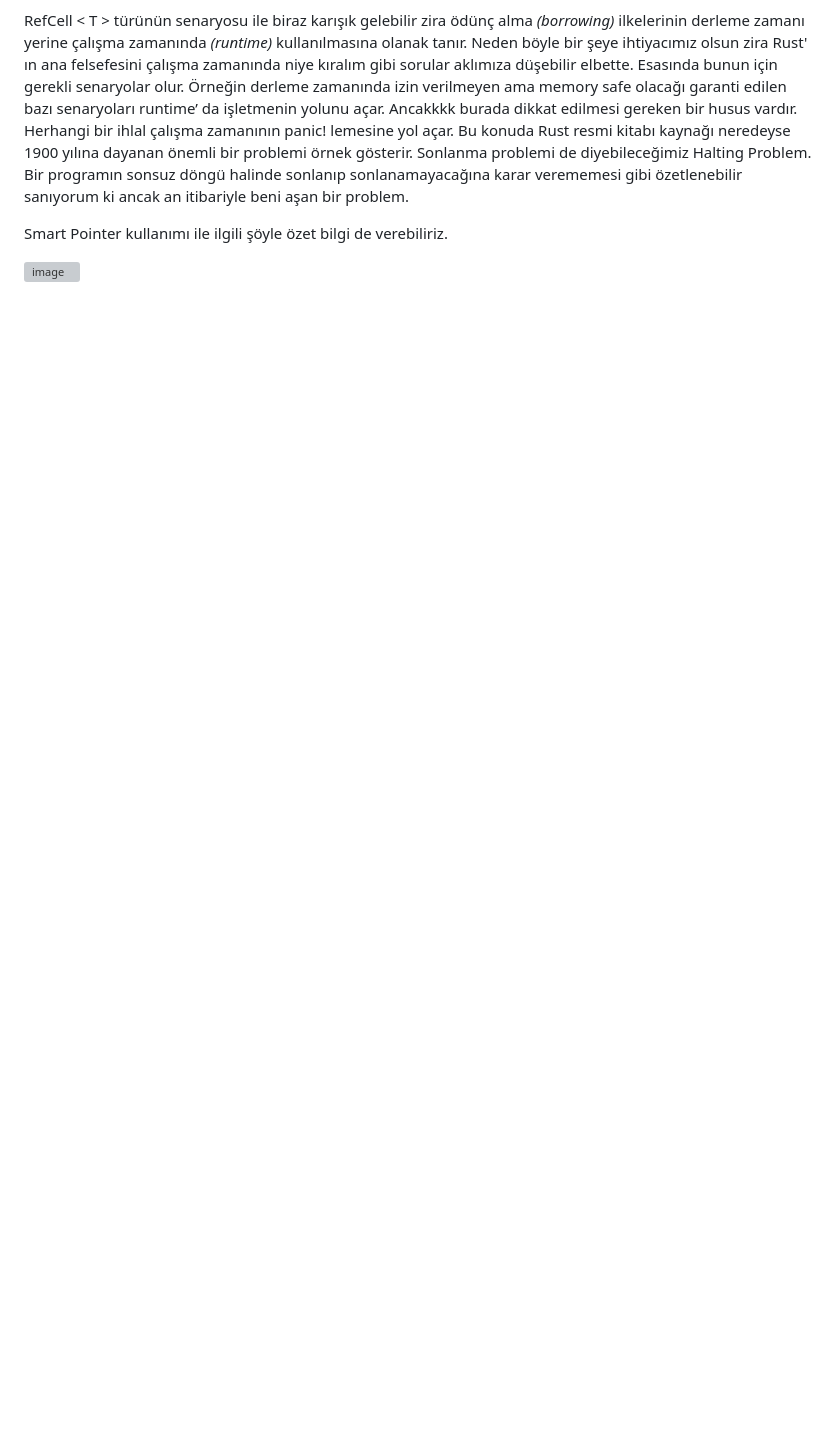
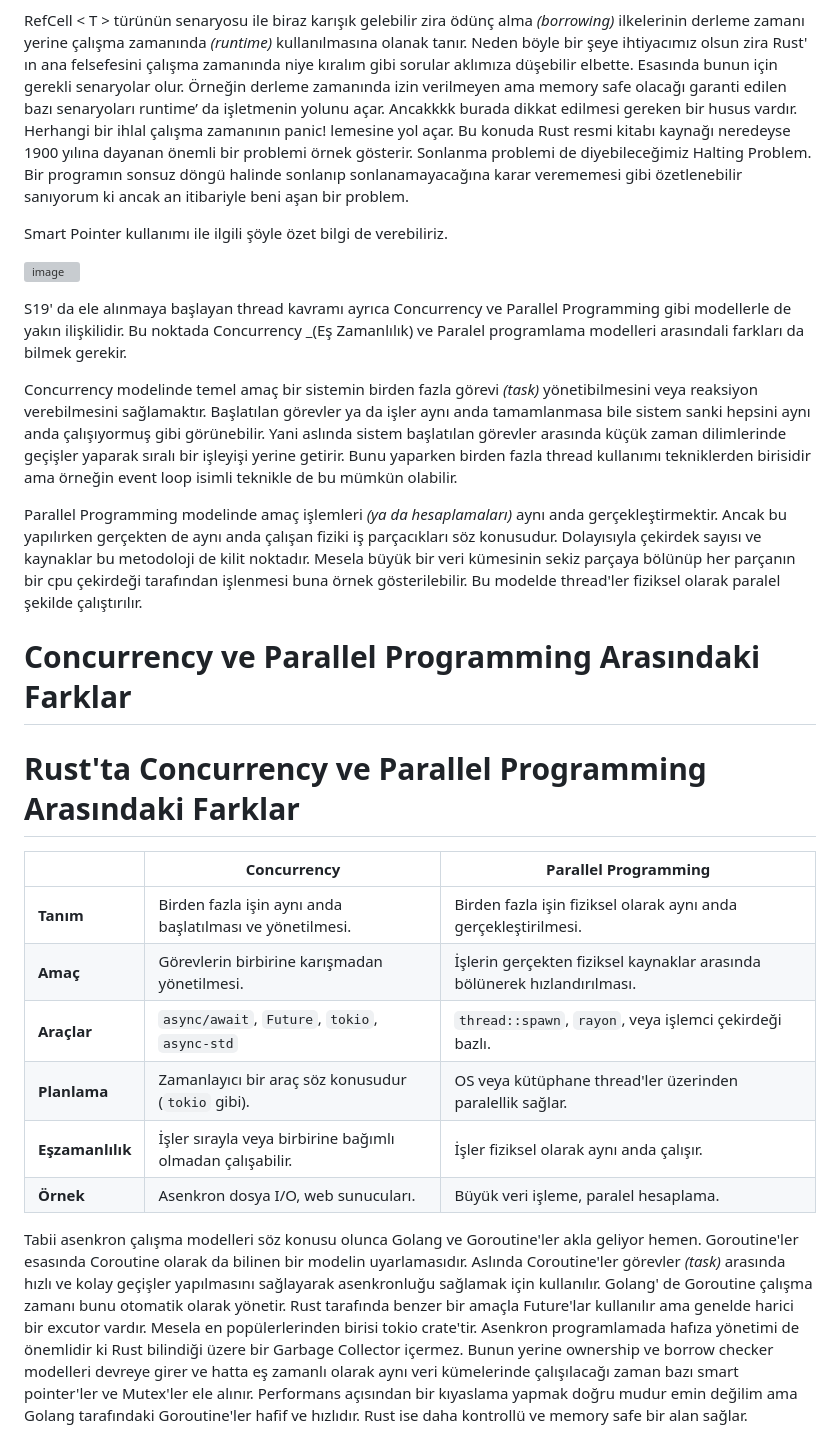
Before and after one commit to buraksenyurt/rust-training, a Markdown page: README.md, the part around the change. Drawn GitHub-style; blank space fills up the shorter version; grey boxes are pictures that could not be loaded.

Commit message:
Updated readme document.

```diff
--- a/README.md
+++ b/README.md
@@ -109,3 +109,24 @@ RefCell < T > türünün senaryosu ile biraz karışık gelebilir zira ödünç
 Smart Pointer kullanımı ile ilgili şöyle özet bilgi de verebiliriz.
 
 ![image](https://github.com/user-attachments/assets/9d0fdc34-a201-40dc-b8db-b6399ef6e825)
+
+S19' da ele alınmaya başlayan thread kavramı ayrıca Concurrency ve Parallel Programming gibi modellerle de yakın ilişkilidir. Bu noktada Concurrency _(Eş Zamanlılık) ve Paralel programlama modelleri arasındali farkları da bilmek gerekir.
+
+Concurrency modelinde temel amaç bir sistemin birden fazla görevi _(task)_ yönetibilmesini veya reaksiyon verebilmesini sağlamaktır. Başlatılan görevler ya da işler aynı anda tamamlanmasa bile sistem sanki hepsini aynı anda çalışıyormuş gibi görünebilir.  Yani aslında sistem başlatılan görevler arasında küçük zaman dilimlerinde geçişler yaparak sıralı bir işleyişi yerine getirir. Bunu yaparken birden fazla thread kullanımı tekniklerden birisidir ama örneğin event loop isimli teknikle de bu mümkün olabilir.
+
+Parallel Programming modelinde amaç işlemleri _(ya da hesaplamaları)_ aynı anda gerçekleştirmektir. Ancak bu yapılırken gerçekten de aynı anda çalışan fiziki iş parçacıkları söz konusudur. Dolayısıyla çekirdek sayısı ve kaynaklar bu metodoloji de kilit noktadır. Mesela büyük bir veri kümesinin sekiz parçaya bölünüp her parçanın bir cpu çekirdeği tarafından işlenmesi buna örnek gösterilebilir. Bu modelde thread'ler fiziksel olarak paralel şekilde çalıştırılır.
+
+# Concurrency ve Parallel Programming Arasındaki Farklar
+
+# Rust'ta Concurrency ve Parallel Programming Arasındaki Farklar
+
+|                 | **Concurrency**                                           | **Parallel Programming**                                                 |
+|-----------------|-----------------------------------------------------------|--------------------------------------------------------------------------|
+| **Tanım**       | Birden fazla işin aynı anda başlatılması ve yönetilmesi.  | Birden fazla işin fiziksel olarak aynı anda gerçekleştirilmesi.          |
+| **Amaç**        | Görevlerin birbirine karışmadan yönetilmesi.              | İşlerin gerçekten fiziksel kaynaklar arasında bölünerek hızlandırılması. |
+| **Araçlar**     | `async/await`, `Future`, `tokio`, `async-std`             | `thread::spawn`, `rayon`, veya işlemci çekirdeği bazlı.                  |
+| **Planlama**    | Zamanlayıcı bir araç söz konusudur (`tokio` gibi).        | OS veya kütüphane thread'ler üzerinden paralellik sağlar.                |
+| **Eşzamanlılık** | İşler sırayla veya birbirine bağımlı olmadan çalışabilir. | İşler fiziksel olarak aynı anda çalışır.                                 |
+| **Örnek**       | Asenkron dosya I/O, web sunucuları.                       | Büyük veri işleme, paralel hesaplama.                                    |
+
+Tabii asenkron çalışma modelleri söz konusu olunca Golang ve Goroutine'ler akla geliyor hemen. Goroutine'ler esasında Coroutine olarak da bilinen bir modelin uyarlamasıdır. Aslında Coroutine'ler görevler _(task)_ arasında hızlı ve kolay geçişler yapılmasını sağlayarak asenkronluğu sağlamak için kullanılır. Golang' de Goroutine çalışma zamanı bunu otomatik olarak yönetir. Rust tarafında benzer bir amaçla Future'lar kullanılır ama genelde harici bir excutor vardır. Mesela en popülerlerinden birisi tokio crate'tir. Asenkron programlamada hafıza yönetimi de önemlidir ki Rust bilindiği üzere bir Garbage Collector içermez. Bunun yerine ownership ve borrow checker modelleri devreye girer ve hatta eş zamanlı olarak aynı veri kümelerinde çalışılacağı zaman bazı smart pointer'ler ve Mutex'ler ele alınır. Performans açısından bir kıyaslama yapmak doğru mudur emin değilim ama Golang tarafındaki Goroutine'ler hafif ve hızlıdır. Rust ise daha kontrollü ve memory safe bir alan sağlar.
```
